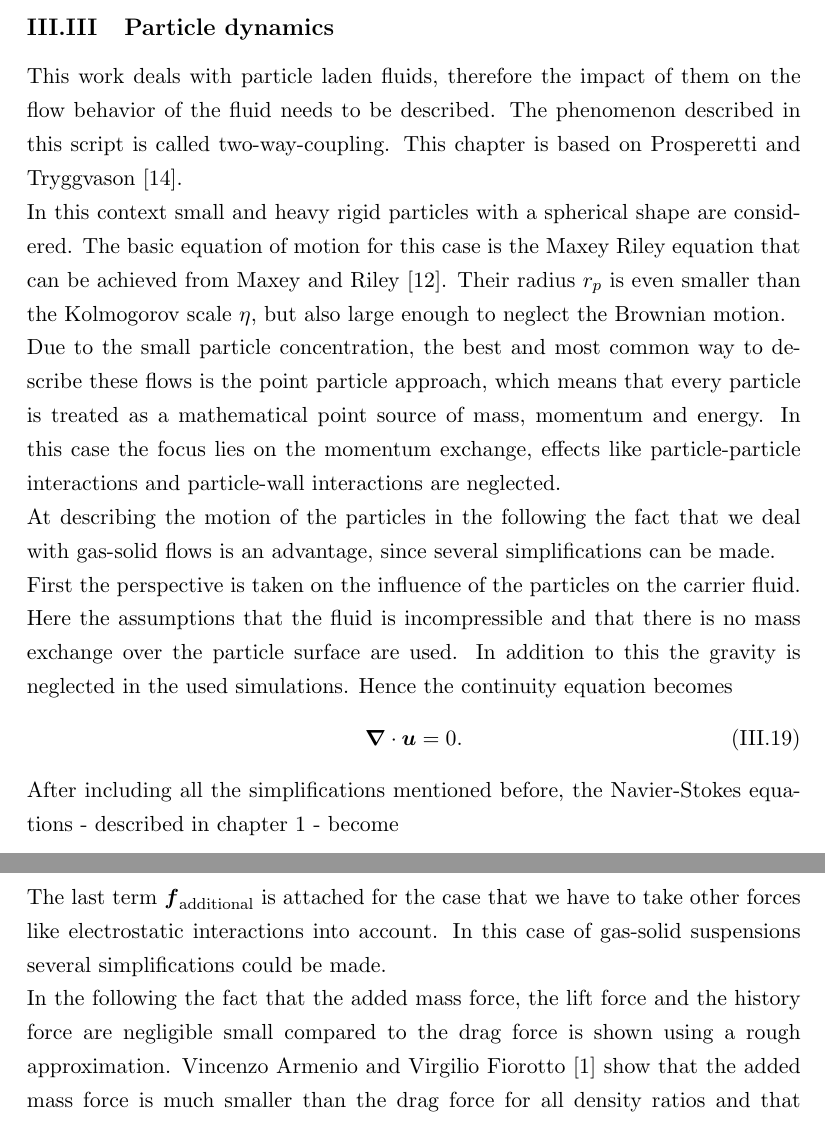
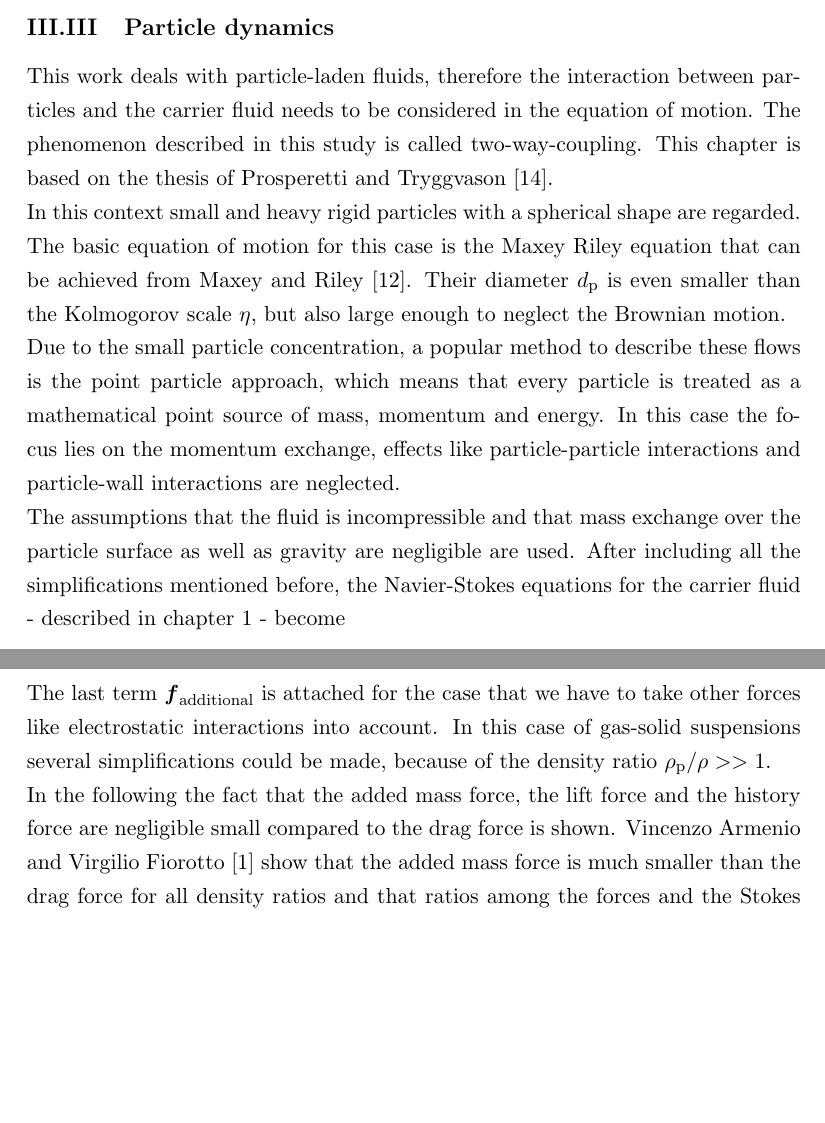
Before and after one commit to christiansoika/Projektarbeit, a LaTeX document (TeX/Projektarbeit.tex): two parts of pages 12 and 13 of 26 before the commit and two parts of pages 12 and 13 of 25 after it, joined at a grey line, cut so that both start at the same text, the shorter picture padded with empty space. Compiled offline with pdfLaTeX.

Commit message:
paar Änderungen

```diff
--- a/TeX/Projektarbeit.tex
+++ b/TeX/Projektarbeit.tex
@@ -258,20 +258,14 @@ Re_\mathrm{\lambda} = \frac{|\vec{v'}| \lambda}{\nu}.
 Together, these scales form a powerful tool to understand, compute and describe turbulent flows.
 \pagebreak
 \subsection{Particle dynamics} %Steffen
-This work deals with particle laden fluids, therefore the impact of them on the flow behavior of the fluid needs to be described. The phenomenon described in this script is called two-way-coupling. This chapter is based on Prosperetti and Tryggvason \cite{computationalMethodsforMultiphaseFlow}.
+This work deals with particle-laden fluids, therefore the interaction between particles and the carrier fluid needs to be considered in the equation of motion. The phenomenon described in this study is called two-way-coupling. This chapter is based on the thesis of Prosperetti and Tryggvason \cite{computationalMethodsforMultiphaseFlow}.
 \newline
-In this context small and heavy rigid particles with a spherical shape are considered. The basic equation of motion for this case is the Maxey Riley equation that can be achieved from Maxey and Riley \cite{EquationOfMotionForASmallRigidSphereInANonuniformFlow}. Their radius $ r_p $ is even smaller than the Kolmogorov scale $ \eta $, but also large enough to neglect the Brownian motion.
+In this context small and heavy rigid particles with a spherical shape are regarded. The basic equation of motion for this case is the Maxey Riley equation that can be achieved from Maxey and Riley \cite{EquationOfMotionForASmallRigidSphereInANonuniformFlow}. Their diameter $ d_\mathrm{p} $ is even smaller than the Kolmogorov scale $ \eta $, but also large enough to neglect the Brownian motion.
 \newline
-Due to the small particle concentration, the best and most common way to describe these flows is the point particle approach, which means that every particle is treated as a mathematical point source of mass, momentum and energy. In this case the focus lies on the momentum exchange, effects like particle-particle interactions and particle-wall interactions are neglected.
+Due to the small particle concentration, a popular method to describe these flows is the point particle approach, which means that every particle is treated as a mathematical point source of mass, momentum and energy. In this case the focus lies on the momentum exchange, effects like particle-particle interactions and particle-wall interactions are neglected.
 \newline
-At describing the motion of the particles in the following the fact that we deal with gas-solid flows is an advantage, since several simplifications can be made.
-\newline
-First the perspective is taken on the influence of the particles on the carrier fluid. Here the assumptions that the fluid is incompressible and that there is no mass exchange over the particle surface are used. In addition to this the gravity is neglected in the used simulations.
-Hence the continuity equation becomes
-\begin{equation}
-\vec{\nabla} \cdot\vec{u} = 0.
-\end{equation}
-After including all the simplifications mentioned before, the Navier-Stokes equations - described in chapter 1 - become
+The assumptions that the fluid is incompressible and that mass exchange over the particle surface as well as gravity are negligible are used.
+After including all the simplifications mentioned before, the Navier-Stokes equations for the carrier fluid - described in chapter 1 - become
 \begin{equation}
 \rho\biggl(\frac{\partial{\vec{u}}}{\partial{t}}+\vec{\nabla} \cdot (\vec{u}\vec{u})\biggl) = -\vec{\nabla}p + \mu\nabla^\mathrm{2}\vec{u}-\vec{F}.
 \end{equation}
@@ -325,9 +319,9 @@ The history force $\vec{f}_\mathrm{h}$ takes diffusion and convection that resul
 \vec{f}_\mathrm{h} = \frac{3}{2}d_\mathrm{p}^\mathrm{2}\rho\sqrt{\pi\nu}\int_{t_\mathrm{0}}^{t} \frac{\mathrm{d}t'}{(t-t')^\mathrm{1/2}} \biggl(\frac{\mathrm{D}\vec{u}}{\mathrm{D}t'}- \frac{\mathrm{d}\vec{v}_\mathrm{p}}{\mathrm{d}t'}\biggl).
 \end{equation}
 The last term $\vec{f}_\mathrm{additional}$ is attached for the case that we have to take other forces like electrostatic interactions into account.
-In this case of gas-solid suspensions several simplifications could be made.
+In this case of gas-solid suspensions several simplifications could be made, because of the density ratio $\rho_\mathrm{p}/\rho >> 1$.
 \newline
-In the following the fact that the added mass force, the lift force and the history force are negligible small compared to the drag force is shown using a rough approximation.
+In the following the fact that the added mass force, the lift force and the history force are negligible small compared to the drag force is shown.
 Vincenzo Armenio and Virgilio Fiorotto \cite{TheImportanceOfTheFocusActingOnParticlesInTurbulentFlows} show that the added mass force is much smaller than the drag force for all density ratios and that ratios among the forces and the Stokes drag decrease with rising particle density.
 The relation of the history force and the added mass force with the assumption of comparable accelerations, with the relaxation time of the order of $\tau$ results in
 \begin{equation}
```
Also changed, not shown: TeX/Projektarbeit.pdf, TeX/Projektarbeit.tex (22 more changed lines).
